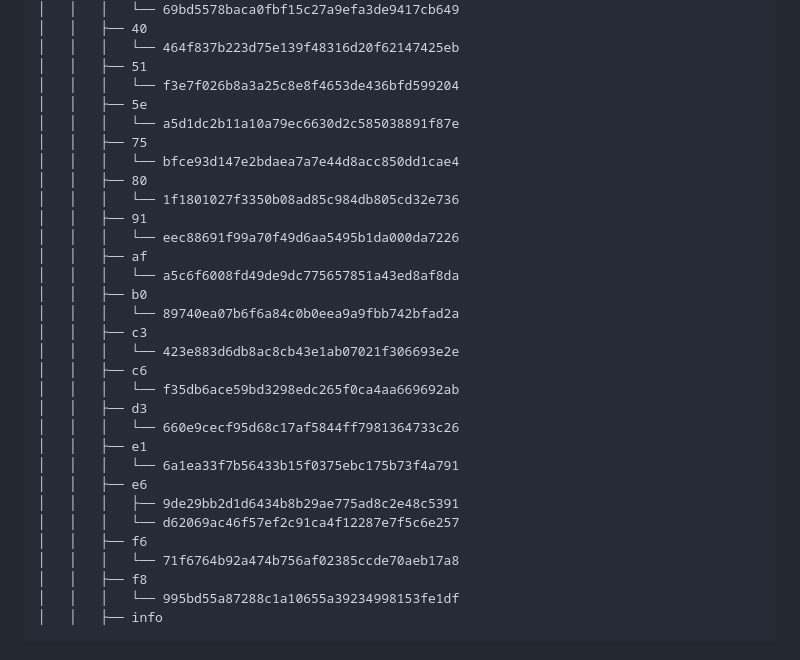
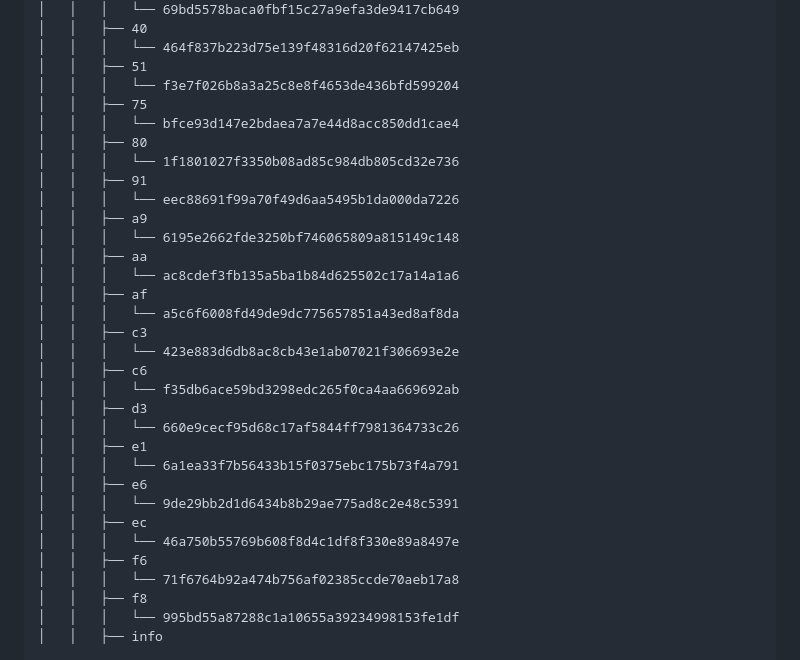
Before and after one commit to Campo-Inteligente/CampoInteligente-back, a Markdown page: README.md, the part around one of its changes. Rendered like a GitHub page.

Commit message:
Atualização automática do README.md via GitHub Actions

```diff
--- a/README.md
+++ b/README.md
@@ -82,18 +82,18 @@ Lista de arquivos no `repositório`, atualizada automaticamente.
 │   │   │   └── 464f837b223d75e139f48316d20f62147425eb
 │   │   ├── 51
 │   │   │   └── f3e7f026b8a3a25c8e8f4653de436bfd599204
-│   │   ├── 5e
-│   │   │   └── a5d1dc2b11a10a79ec6630d2c585038891f87e
 │   │   ├── 75
 │   │   │   └── bfce93d147e2bdaea7a7e44d8acc850dd1cae4
 │   │   ├── 80
 │   │   │   └── 1f1801027f3350b08ad85c984db805cd32e736
 │   │   ├── 91
 │   │   │   └── eec88691f99a70f49d6aa5495b1da000da7226
+│   │   ├── a9
+│   │   │   └── 6195e2662fde3250bf746065809a815149c148
+│   │   ├── aa
+│   │   │   └── ac8cdef3fb135a5ba1b84d625502c17a14a1a6
 │   │   ├── af
 │   │   │   └── a5c6f6008fd49de9dc775657851a43ed8af8da
-│   │   ├── b0
-│   │   │   └── 89740ea07b6f6a84c0b0eea9a9fbb742bfad2a
 │   │   ├── c3
 │   │   │   └── 423e883d6db8ac8cb43e1ab07021f306693e2e
 │   │   ├── c6
@@ -103,8 +103,9 @@ Lista de arquivos no `repositório`, atualizada automaticamente.
 │   │   ├── e1
 │   │   │   └── 6a1ea33f7b56433b15f0375ebc175b73f4a791
 │   │   ├── e6
-│   │   │   ├── 9de29bb2d1d6434b8b29ae775ad8c2e48c5391
-│   │   │   └── d62069ac46f57ef2c91ca4f12287e7f5c6e257
+│   │   │   └── 9de29bb2d1d6434b8b29ae775ad8c2e48c5391
+│   │   ├── ec
+│   │   │   └── 46a750b55769b608f8d4c1df8f330e89a8497e
 │   │   ├── f6
 │   │   │   └── 71f6764b92a474b756af02385ccde70aeb17a8
 │   │   ├── f8
```
Also changed, not shown: other parts of README.md (+1 -1 lines).
